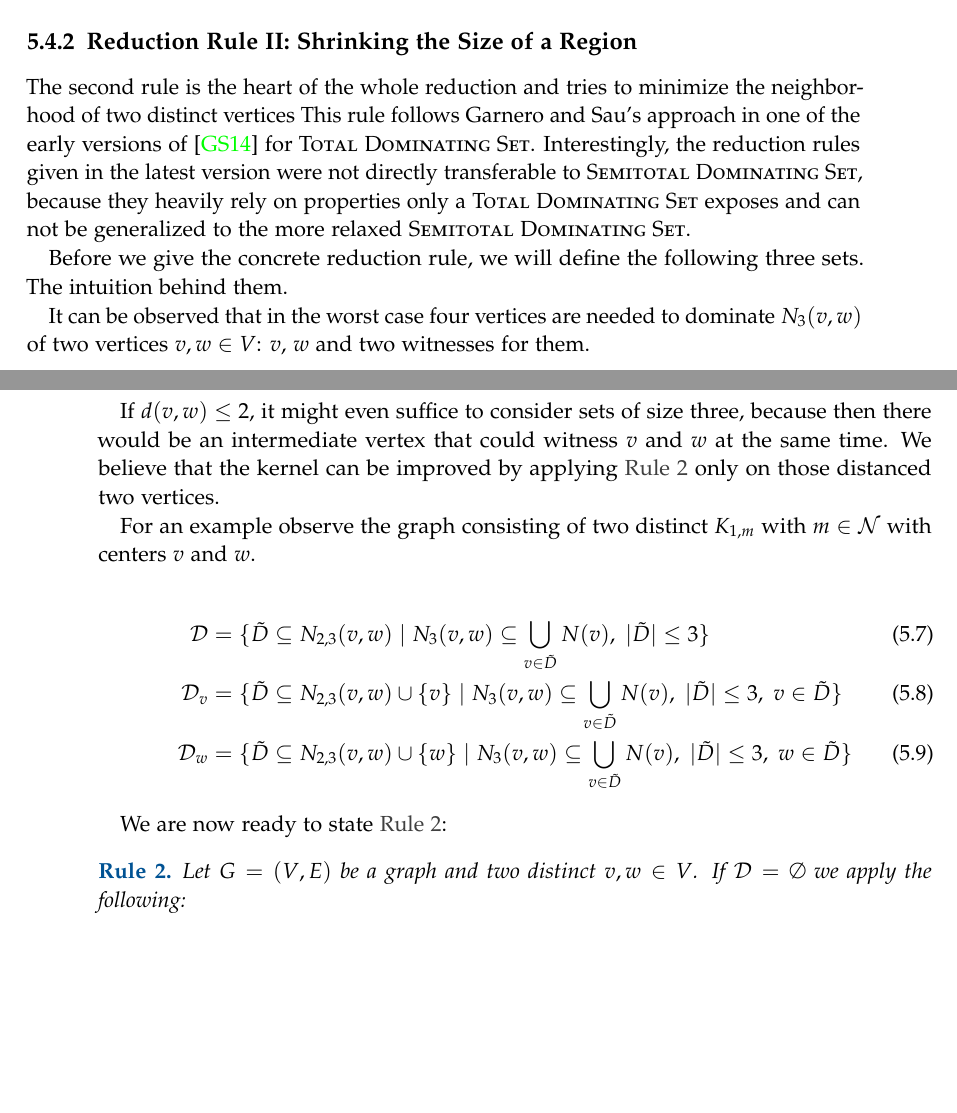
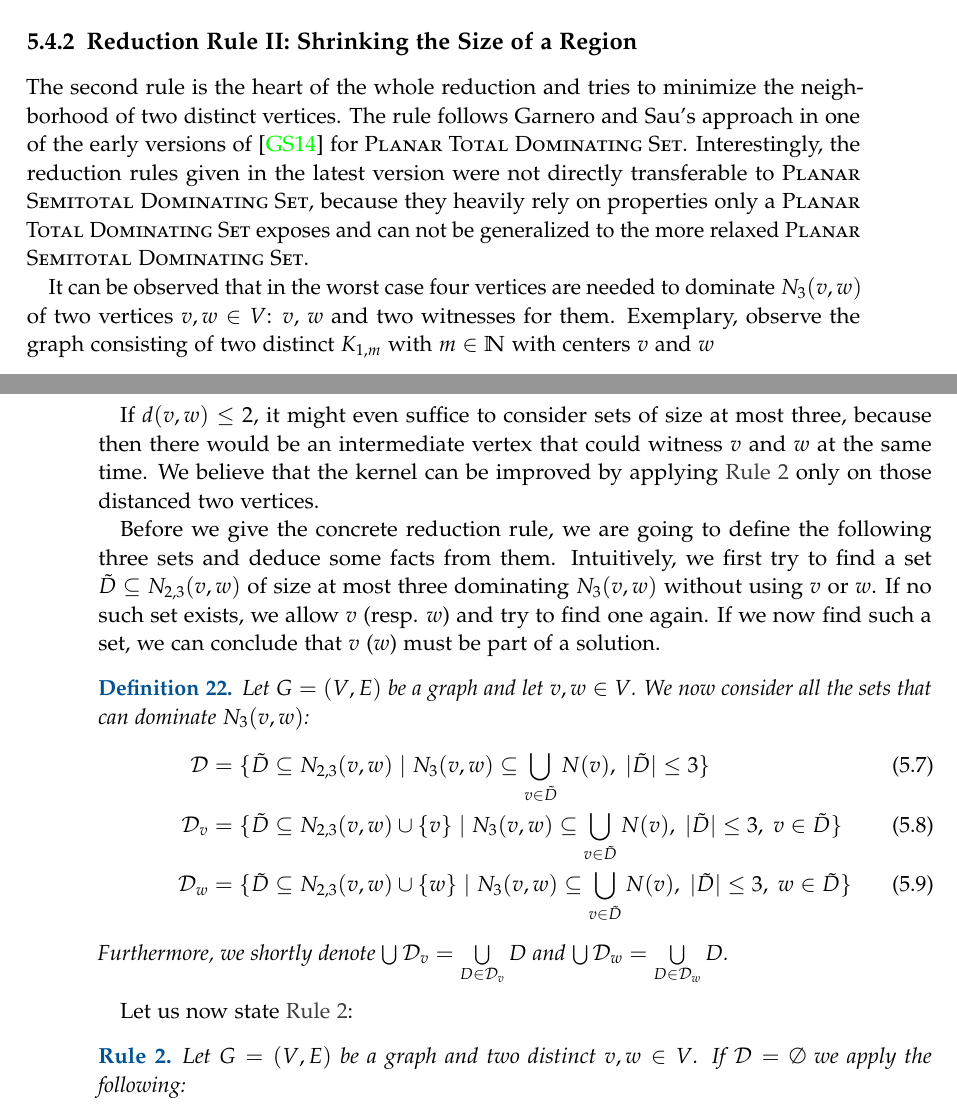
Before and after one commit to lukas681/Master-Thesis, a LaTeX thesis (main.tex, which reads pages/content/planarsds.tex): two parts of pages 25 and 26 of 41, joined at a grey line, cut so that both start at the same text, the shorter picture padded with empty space. Compiled offline with pdfLaTeX; a LaTeX package or settings file that is missing is left out.

Commit message:
More explaination

```diff
--- a/pages/content/planarsds.tex
+++ b/pages/content/planarsds.tex
@@ -308,7 +308,7 @@ Note that we need our definition of a reduced instance given in \ref{def:reduced
 
 \subsection{Reduction Rule II: Shrinking the Size of a Region}
 
-The second rule is the heart of the whole reduction and tries to minimize the neighborhood of two distinct vertices This rule follows Garnero and Sau's approach in one of the early versions of \cite{Garnero2014} for \tdom. Interestingly, the reduction rules given in the latest version were not directly transferable to \sdom, because they heavily rely on properties only a \tdom exposes and can not be generalized to the more relaxed \sdom.
+The second rule is the heart of the whole reduction and tries to minimize the neighborhood of two distinct vertices. The rule follows Garnero and Sau's approach in one of the early versions of \cite{Garnero2014} for \ptdom. Interestingly, the reduction rules given in the latest version were not directly transferable to \psdom, because they heavily rely on properties only a \ptdom exposes and can not be generalized to the more relaxed \psdom.
 
 % TODO: Force connectivity, improve kerne bound
 % TODO: Reformulate
@@ -319,26 +319,24 @@ The second rule is the heart of the whole reduction and tries to minimize the ne
 
 % which relies on the technique first introduced by Alber et al we try to reduce the neighborhood for two given vertices $v$ and $w$
 
-Before we give the concrete reduction rule, we will define the following three sets. The intuition behind them.
-% TODO
 
-It can be observed that in the worst case four vertices are needed to dominate $N_3(v,w)$ of two vertices $v,w \in V$: $v$, $w$ and two witnesses for them.
+It can be observed that in the worst case four vertices are needed to dominate $N_3(v,w)$ of two vertices $v,w \in V$: $v$, $w$ and two witnesses for them. Exemplary, observe the graph consisting of two distinct $K_{1,m}$ with $m \in \mathbb{N}$ with centers $v$ and $w$
 
-If $d(v,w) \leq 2$, it might even suffice to consider sets of size three, because then there would be an intermediate vertex that could witness $v$ and $w$ at the same time. We believe that the kernel can be improved by applying \cref{rgl:rtwo} only on those distanced two vertices.
+If $d(v,w) \leq 2$, it might even suffice to consider sets of size at most three, because then there would be an intermediate vertex that could witness $v$ and $w$ at the same time. We believe that the kernel can be improved by applying \cref{rgl:rtwo} only on those distanced two vertices.
 
-For an example observe the graph consisting of two distinct $K_{1,m}$ with $m \in \mathcal{N}$ with centers $v$ and $w$.
+Before we give the concrete reduction rule, we are going to define the following three sets and deduce some facts from them. Intuitively, we first try to find a set $\tilde D \subseteq N_{2,3}(v,w)$ of size at most three dominating $N_3(v,w)$ without using $v$ or $w$. If no such set exists, we allow $v$ (resp. $w$) and try to find one again. If we now find such a set, we can conclude that $v$ ($w$) must be part of a solution.
 
-%% Assuming connected, only 3!
-
+\begin{definition}
+Let \G be a graph and let $v,w \in V$. We now consider all the sets that can dominate $N_3(v,w)$:
 \begin{align}
     \Dvw & = \{ \tilde D \subseteq N_{2,3}(v,w)            \mid N_3(v,w) \subseteq \bigcup_{v \in \tilde D} N(v),\ |\tilde D| \leq 3                  \} \\
     \Dv  & = \{ \tilde D \subseteq N_{2,3}(v,w) \cup \{v\} \mid N_3(v,w) \subseteq \bigcup_{v \in \tilde D} N(v),\ |\tilde D| \leq 3,\ v \in \tilde D \} \\
     \Dw  & = \{ \tilde D \subseteq N_{2,3}(v,w) \cup \{w\} \mid N_3(v,w) \subseteq \bigcup_{v \in \tilde D} N(v),\ |\tilde D| \leq 3,\ w \in \tilde D \}
 \end{align}
+Furthermore, we shortly denote $\bigcup \Dv = \bigcup\limits_{D \in \Dv}D $ and $\bigcup \Dw = \bigcup\limits_{D \in \Dw}D$.
+\end{definition}
 
-
-We are now ready to state \cref{rgl:rtwo}:
-
+Let us now state \cref{rgl:rtwo}:
 
 \begin{rgl}\label{rgl:rtwo}
     Let \G be a graph and two distinct $v,w \in V$. If $\Dvw = \emptyset$ we apply the following:
```
Also changed, not shown: main.pdf.
